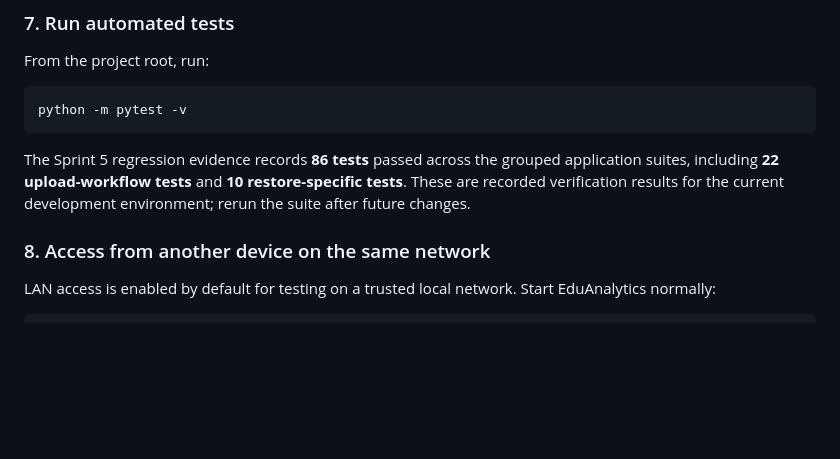
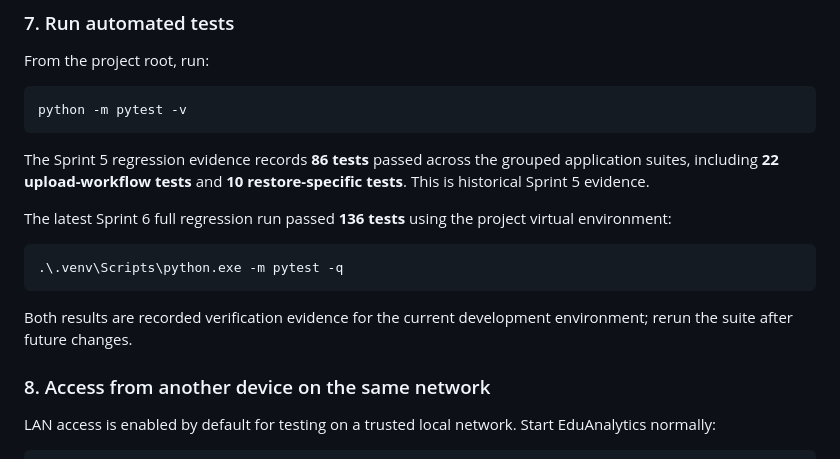
Before and after one commit to Sadeeya-Fathima/EduAnalytics, a Markdown page: README.md, the part around the change. Rendered like a GitHub page; blank space fills up the shorter version.

Commit message:
Clarify regression test evidence

````diff
--- a/README.md
+++ b/README.md
@@ -273,8 +273,17 @@ python -m pytest -v
 
 The Sprint 5 regression evidence records **86 tests** passed across the
 grouped application suites, including **22 upload-workflow tests** and
-**10 restore-specific tests**. These are recorded verification results for
-the current development environment; rerun the suite after future changes.
+**10 restore-specific tests**. This is historical Sprint 5 evidence.
+
+The latest Sprint 6 full regression run passed **136 tests** using the project
+virtual environment:
+
+``` powershell
+.\.venv\Scripts\python.exe -m pytest -q
+```
+
+Both results are recorded verification evidence for the current development
+environment; rerun the suite after future changes.
 
 ### 8. Access from another device on the same network
 
````
